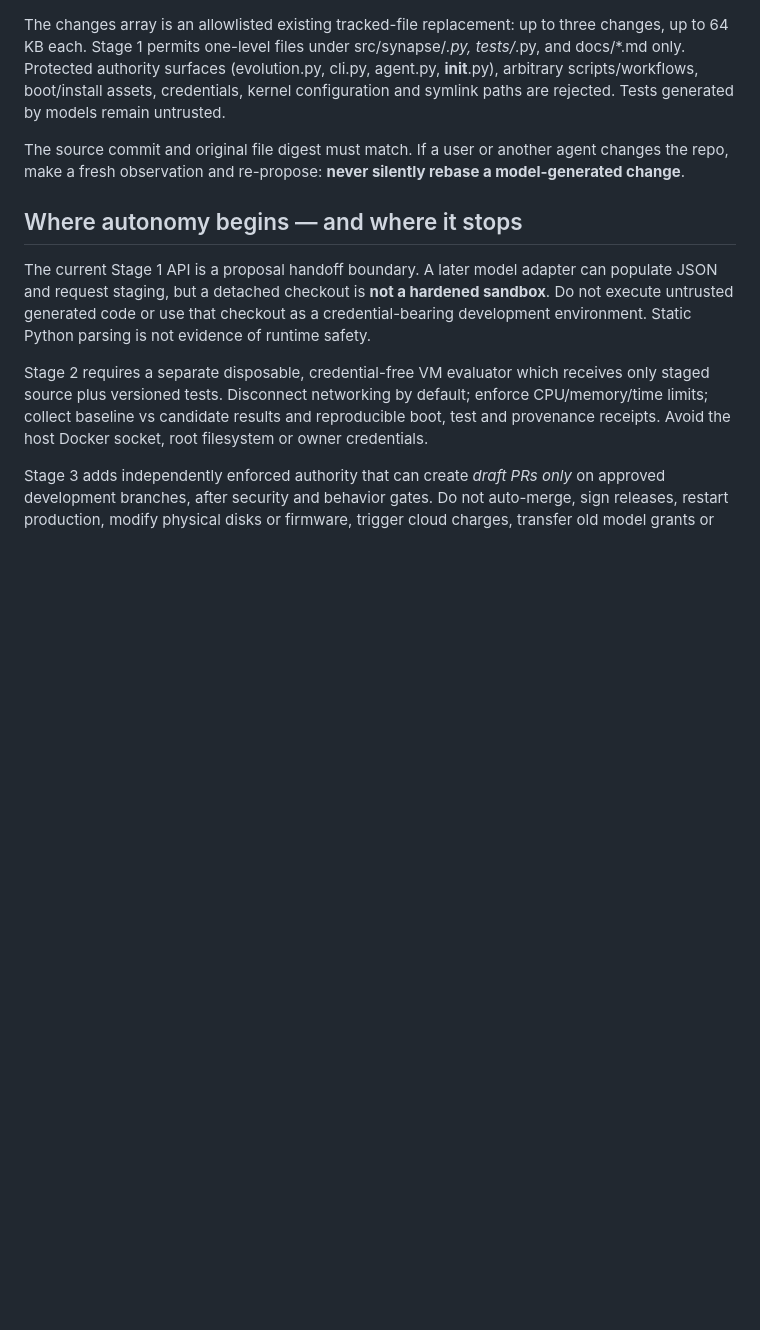
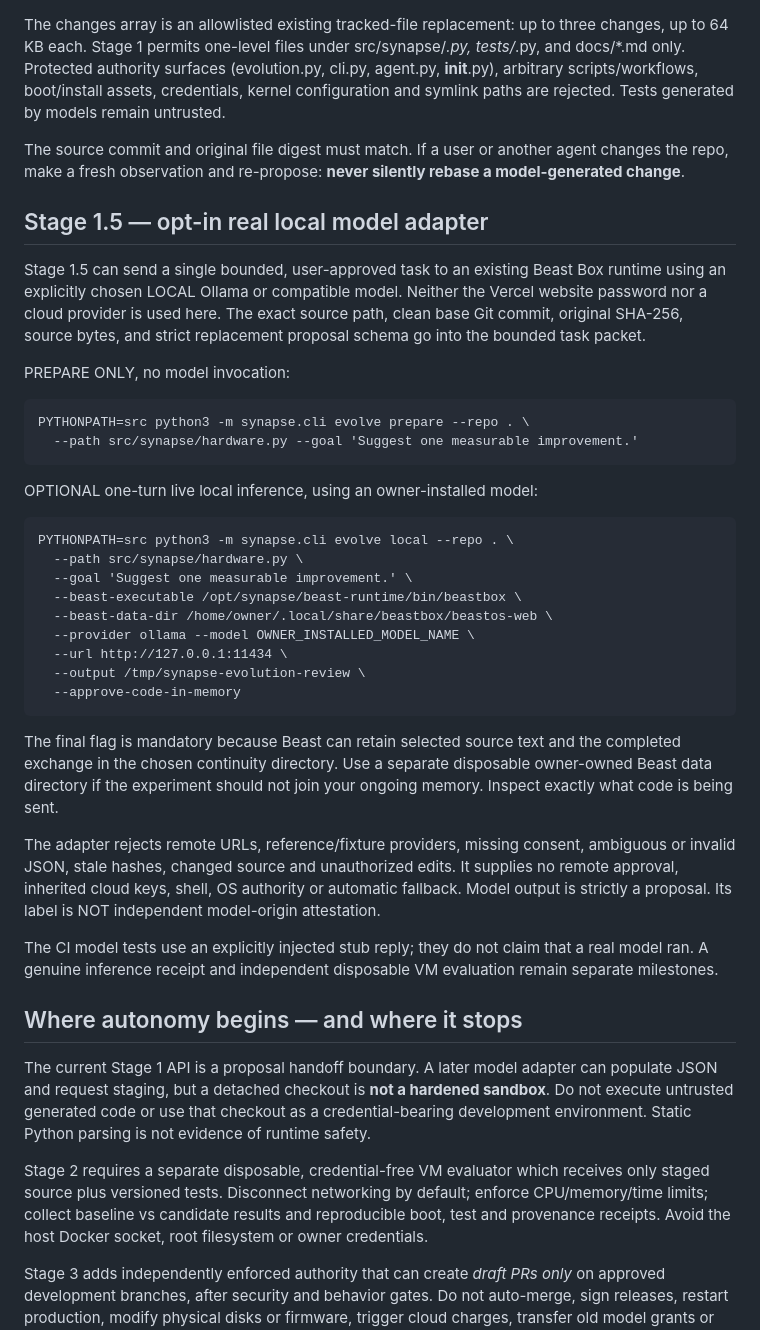
Before and after one commit to NavisWORLD/Synapse-os-, a Markdown page: docs/EVOLUTION_ENGINE.md, the part around the change. Rendered like a GitHub page; blank space fills up the shorter version.

Commit message:
docs(evolution): document owner-approved loopback Beast proposal handoff and continuity boundary

```diff
--- a/docs/EVOLUTION_ENGINE.md
+++ b/docs/EVOLUTION_ENGINE.md
@@ -59,6 +59,46 @@ The source commit and original file digest must match. If a user or another
 agent changes the repo, make a fresh observation and re-propose:
 **never silently rebase a model-generated change**.
 
+## Stage 1.5 — opt-in real local model adapter
+
+Stage 1.5 can send a single bounded, user-approved task to an existing Beast
+Box runtime using an explicitly chosen LOCAL Ollama or compatible model.
+Neither the Vercel website password nor a cloud provider is used here.
+The exact source path, clean base Git commit, original SHA-256, source bytes,
+and strict replacement proposal schema go into the bounded task packet.
+
+PREPARE ONLY, no model invocation:
+
+    PYTHONPATH=src python3 -m synapse.cli evolve prepare --repo . \
+      --path src/synapse/hardware.py --goal 'Suggest one measurable improvement.'
+
+OPTIONAL one-turn live local inference, using an owner-installed model:
+
+    PYTHONPATH=src python3 -m synapse.cli evolve local --repo . \
+      --path src/synapse/hardware.py \
+      --goal 'Suggest one measurable improvement.' \
+      --beast-executable /opt/synapse/beast-runtime/bin/beastbox \
+      --beast-data-dir /home/owner/.local/share/beastbox/beastos-web \
+      --provider ollama --model OWNER_INSTALLED_MODEL_NAME \
+      --url http://127.0.0.1:11434 \
+      --output /tmp/synapse-evolution-review \
+      --approve-code-in-memory
+
+The final flag is mandatory because Beast can retain selected source text and
+the completed exchange in the chosen continuity directory. Use a separate
+disposable owner-owned Beast data directory if the experiment should not join
+your ongoing memory. Inspect exactly what code is being sent.
+
+The adapter rejects remote URLs, reference/fixture providers, missing consent,
+ambiguous or invalid JSON, stale hashes, changed source and unauthorized edits.
+It supplies no remote approval, inherited cloud keys, shell, OS authority or
+automatic fallback. Model output is strictly a proposal. Its label is NOT
+independent model-origin attestation.
+
+The CI model tests use an explicitly injected stub reply; they do not claim
+that a real model ran. A genuine inference receipt and independent disposable
+VM evaluation remain separate milestones.
+
 ## Where autonomy begins — and where it stops
 
 The current Stage 1 API is a proposal handoff boundary. A later model
```
